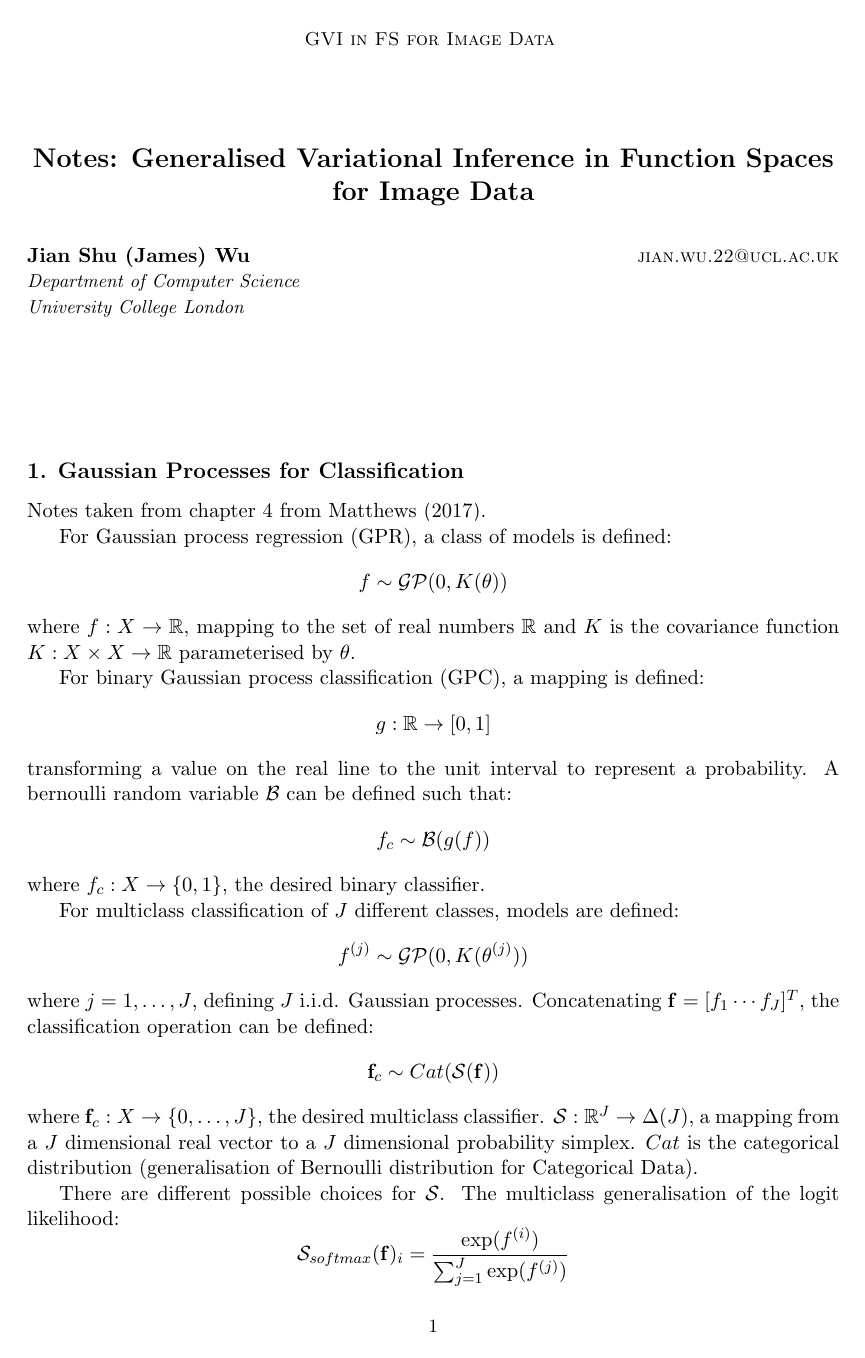
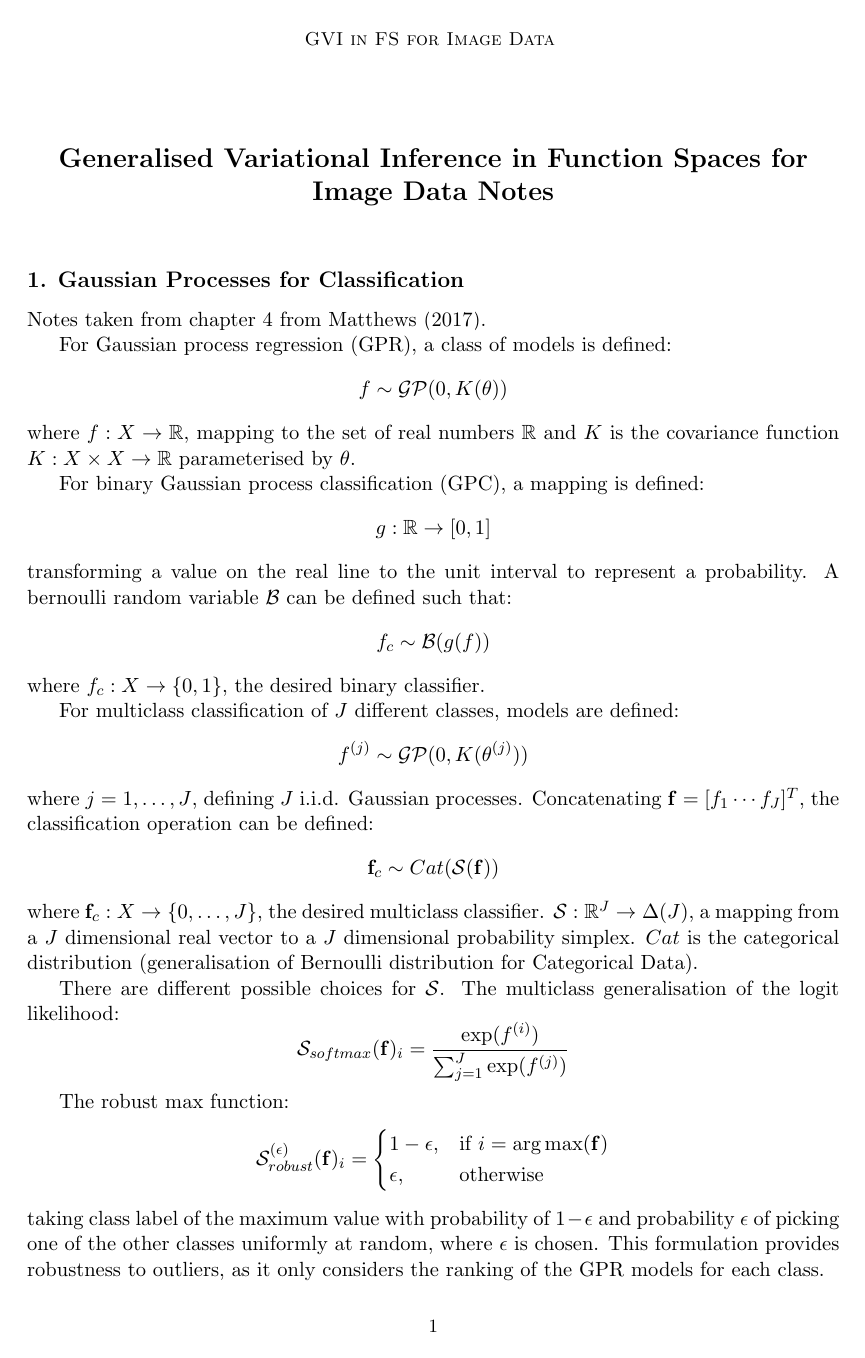
Before and after one commit to jswu18/gvi-gaussian-process, a LaTeX document (notes/notes.tex, which reads notes/paper.sty): page 1 of 3. Compiled offline with pdfLaTeX.

Commit message:
remove names under title
Former-commit-id: 8e696ce2672c48e6db9bb2c848b9effc3132fb38

```diff
--- a/notes/notes.tex
+++ b/notes/notes.tex
@@ -41,18 +41,18 @@
 
 \begin{document}
 
-\title{Notes: Generalised Variational Inference in Function Spaces for Image Data}
+\title{Generalised Variational Inference in Function Spaces for Image Data Notes}
 
-\author{\name Jian Shu (James) Wu \email jian.wu.22@ucl.ac.uk \\
-       \addr Department of Computer Science\\
-       University College London\\
+% \author{\name Jian Shu (James) Wu \email jian.wu.22@ucl.ac.uk \\
+%        \addr Department of Computer Science\\
+%        University College London\\
 %       Seattle, WA 98195-4322, USA
 %       \AND
 %       \name Author Two \email two@cs.berkeley.edu \\
 %       \addr Division of Computer Science\\
 %       University of California\\
 %       Berkeley, CA 94720-1776, USA
-}
+% }
 
 % \editor{}
 
--- a/notes/paper.sty
+++ b/notes/paper.sty
@@ -239,19 +239,19 @@
 \def\@endeditor{\normalsize}
 \def\@maketitle{\vbox{\hsize\textwidth
  \linewidth\hsize \vskip \beforetitskip
- {\begin{center} \Large\bf \@title \par \end{center}} \vskip \aftertitskip
- {\def\and{\unskip\enspace{\rm and}\enspace}%
-  \def\addr{\small\it}%
-  \def\email{\hfill\small\sc}%
-  \def\name{\normalsize\bf}%
-  \def\AND{\@endauthor\rm\hss \vskip \interauthorskip \@startauthor}
-  \@startauthor \@author \@endauthor}
-  \vskip \aftermaketitskip
-  \if@preprint
-  \else
+ {\begin{center} \Large\bf \@title \par \end{center}} %\vskip \aftertitskip
+ % {\def\and{\unskip\enspace{\rm and}\enspace}%
+ %  \def\addr{\small\it}%
+ %  \def\email{\hfill\small\sc}%
+ %  \def\name{\normalsize\bf}%
+ %  \def\AND{\@endauthor\rm\hss \vskip \interauthorskip \@startauthor}
+ %  \@startauthor \@author \@endauthor}
+  % \vskip \aftermaketitskip
+  % \if@preprint
+  % \else
   % \noindent \@starteditor \@editor \@endeditor
-  \vskip \aftermaketitskip
-  \fi
+  % \vskip \aftermaketitskip
+  % \fi
 }}
 
 \def\editor#1{\gdef\@editor{#1}}
```
